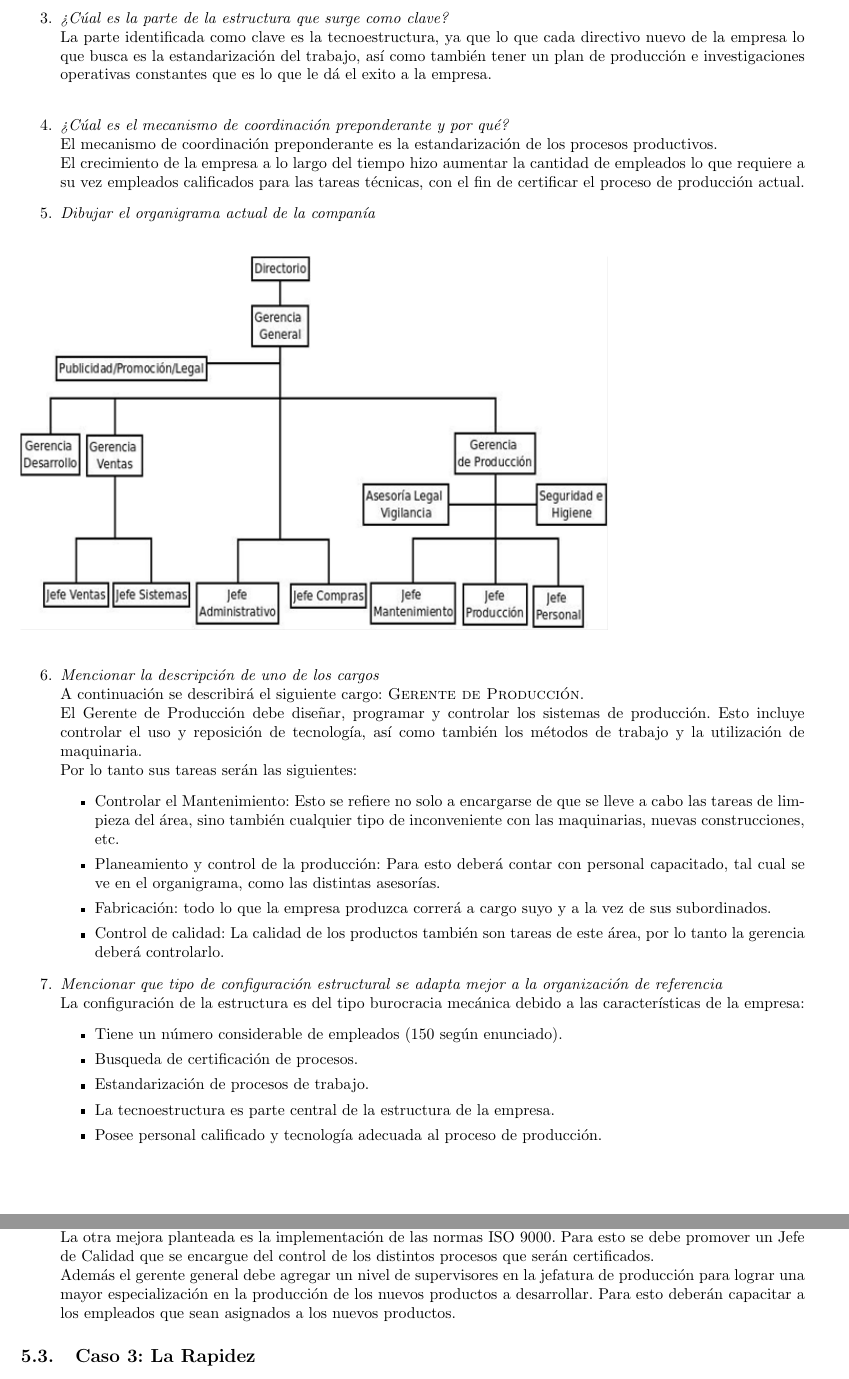
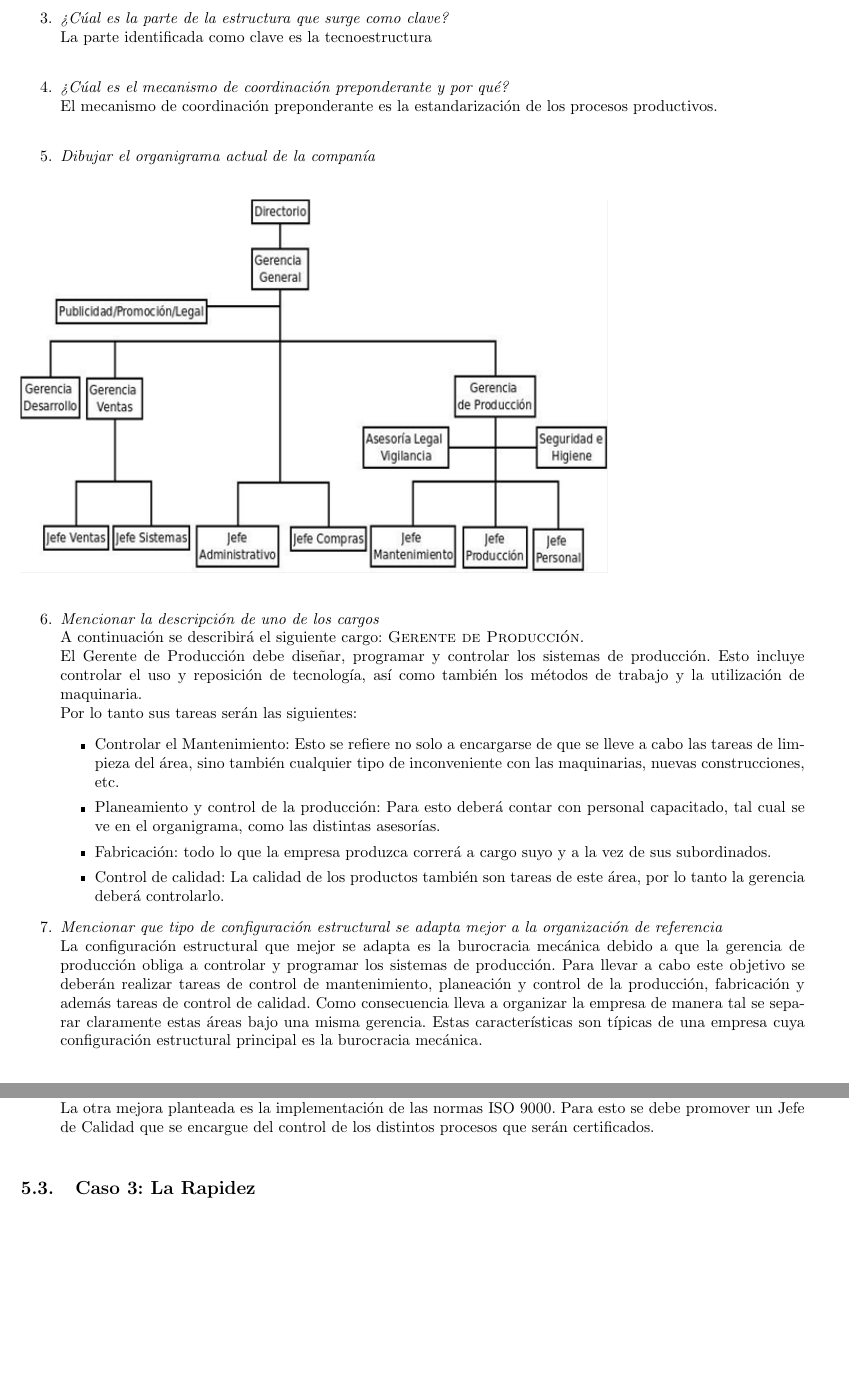
Before and after one commit to TheFIUBABoys/Estrorga, a LaTeX document (informe/informe.tex): two parts of pages 23 and 24 of 27, joined at a grey line, cut so that both start at the same text, the shorter picture padded with empty space. Compiled offline with pdfLaTeX.

Commit message:
subo informe

```diff
--- a/informe/informe.tex
+++ b/informe/informe.tex
@@ -740,11 +740,11 @@ Por otro lado, la estandarización de productos y procesos, permitiría mejorar
 			La empresa sufre constantemente cambios generacionales en la conducción, y  ahora la empresa es liderada por gente muy joven que tiene poco recorrido profesional, jubilando a toda persona con amplio conocimiento y experiencia dentro de la industria.Los nuevos directivos deciden dar otro enfoque a la empresa y necesitan establecer un plan de acción para los objetivos propuestos. Los objetivos son comenzar a fabricar nuevos productos para incorporarse en nuevos mercados,y además certificar las Normas ISO 9000.
 
 			\item \textit{¿Cúal es la parte de la estructura que surge como clave?}\\
-			La parte identificada como clave es la tecnoestructura, ya que lo que cada directivo nuevo de la empresa lo que busca es la estandarización del trabajo, así como también tener un plan de producción e investigaciones operativas constantes que es lo que le dá el exito a la empresa. \\
+			La parte identificada como clave es la tecnoestructura \\
 
 
 			\item \textit{¿Cúal es el mecanismo de coordinación preponderante y por qué?}\\
-			El mecanismo de coordinación preponderante es la estandarización de los procesos productivos.\\ El crecimiento de la empresa a lo largo del tiempo hizo aumentar la cantidad de empleados lo que requiere a su vez empleados calificados para las tareas técnicas, con el fin de certificar el proceso de producción actual.
+			El mecanismo de coordinación preponderante es la estandarización de los procesos productivos.\\
 
 			\item \textit{Dibujar el organigrama actual de la companía}\\
 			\begin{figure}[!h]
@@ -760,15 +760,9 @@ Por otro lado, la estandarización de productos y procesos, permitiría mejorar
 				\item Fabricación: todo lo que la empresa produzca correrá a cargo suyo y a la vez de sus subordinados.
 				\item Control de calidad: La calidad de los productos también son tareas de este área, por lo tanto la gerencia deberá controlarlo.
 			\end{itemize}
+
 			\item \textit{Mencionar que tipo de configuración estructural se adapta mejor a la organización de referencia}\\
-			La configuración de la estructura es del tipo burocracia mecánica debido a las características de la empresa:
-			\begin{itemize}
-			\item Tiene un número considerable de empleados (150 según enunciado).
-			\item Busqueda de certificación de procesos.
-			\item Estandarización de procesos de trabajo.
-			\item La tecnoestructura es parte central de la estructura de la empresa.
-			\item Posee personal calificado y tecnología adecuada al proceso de producción.
-			\end{itemize}
+			La configuración estructural que mejor se adapta es la burocracia mecánica debido a que la gerencia de producción obliga a controlar y programar los sistemas de producción. Para llevar a cabo este objetivo se deberán realizar tareas de control de mantenimiento, planeación y control de la producción, fabricación y además tareas de control de calidad. Como consecuencia lleva a organizar la empresa de manera tal se separar claramente estas áreas bajo una misma gerencia. Estas características son típicas de una empresa cuya configuración estructural principal es la burocracia mecánica.\\
 
 
 			\item \textit{Dibujar el organigrama que refleja el cambio propuesto por ustedes}
@@ -781,8 +775,8 @@ Por otro lado, la estandarización de productos y procesos, permitiría mejorar
 
 			\item \textit{Razonar como la propuesta hecha puede solucionar los problemas planteados}\\
 
-			En primer lugar se ve claramente que la empresa desea expandir el mercado fabricando nuevos productos.(Suelas de PVC, poliuretano y deportivas). Estos cambios obligan a modificar la estructura de Producción por lo que una idea válidad sería separar las nuevas areas de producción pero dependiendo de la misma jefatura de producción clásica. Además a la gerencia de Desarrollo habría que separarla en 2 partes. La de los productos nuevos y la de los productos deportivos\\
-			La otra mejora planteada es la implementación de las normas ISO 9000. Para esto se debe promover un Jefe de Calidad que se encargue del control de los distintos procesos que serán certificados.\\ Además el gerente general debe agregar un nivel de supervisores en la jefatura de producción para lograr una mayor especialización en la  producción de los nuevos productos a desarrollar. Para esto deberán capacitar a los empleados que sean asignados a los nuevos productos.
+			En primer lugar se ve claramente que la empresa desea expandir el mercado fabricando nuevos productos.(Suelas de PVC, poliuretano y deportivas). Estos cambios obligan a modificar la estructura de Producción por lo que una idea válida sería separar las nuevas áreas de producción pero dependiendo de la misma jefatura de producción clásica. Además a la gerencia de Desarrollo habría que separarla en 2 partes. La de los productos nuevos y la de los productos deportivos\\
+			La otra mejora planteada es la implementación de las normas ISO 9000. Para esto se debe promover un Jefe de Calidad que se encargue del control de los distintos procesos que serán certificados.\\
 
 
 
```
Also changed, not shown: informe/informe.pdf, informe/informe.tex (14 more changed lines).
